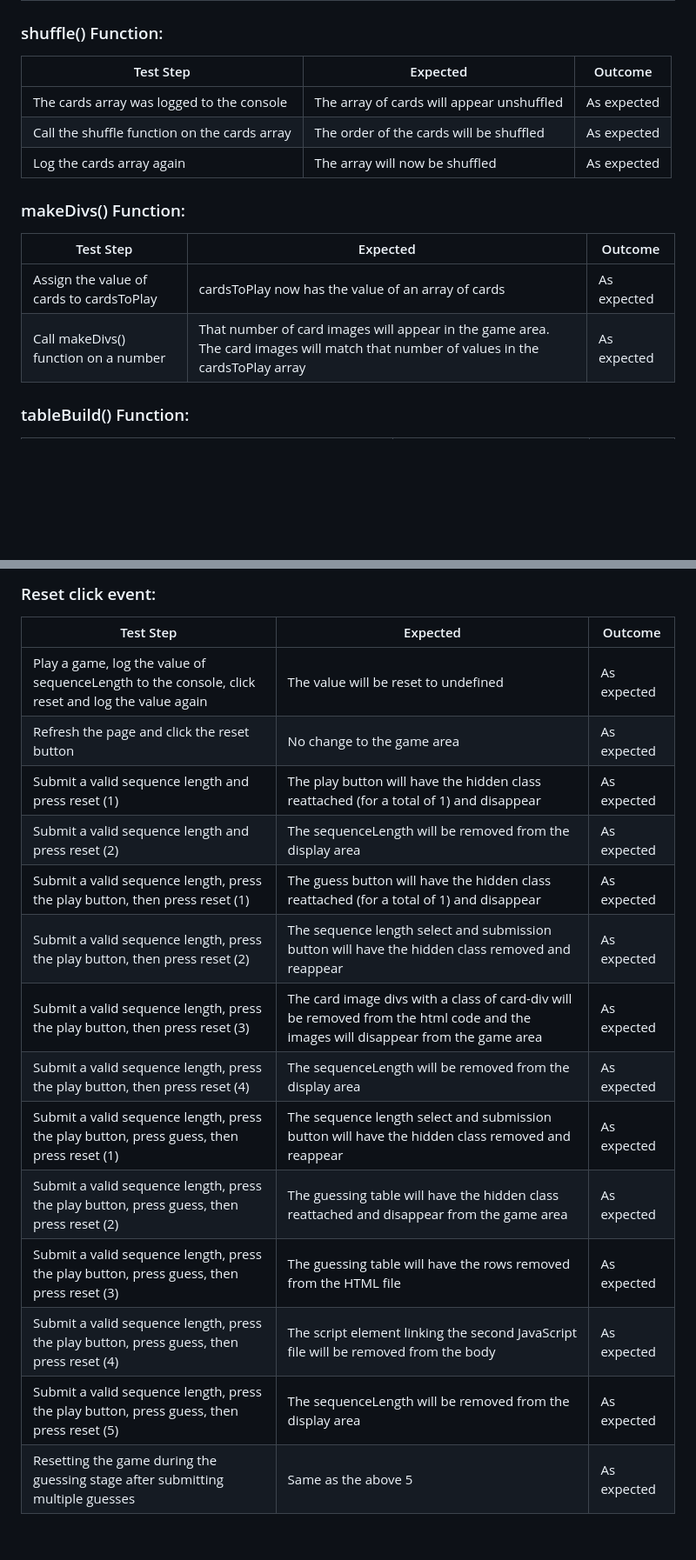
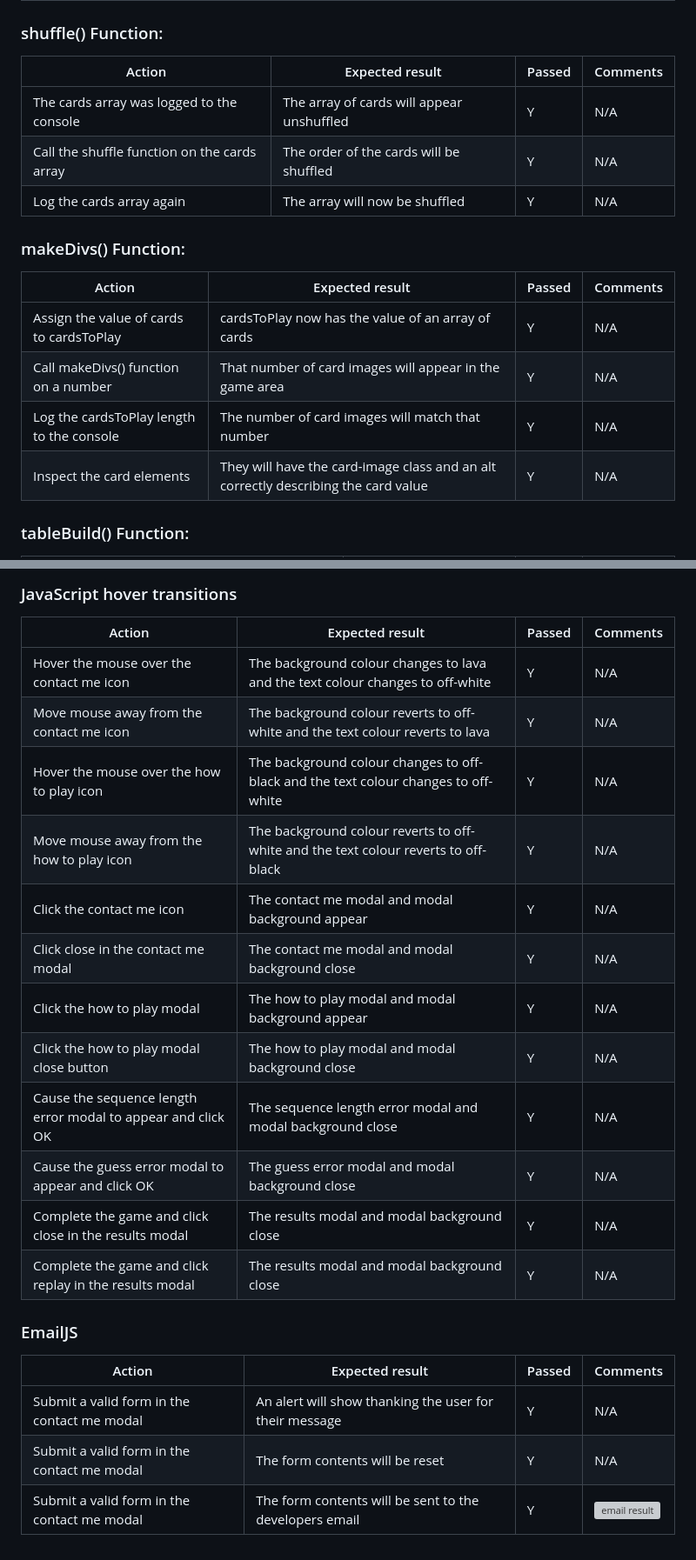
Before and after one commit to amfairley/memorycards, a Markdown page: TESTING.md, 2 parts joined by grey strips. Shown: that part at 87% size. Drawn GitHub-style; blank space fills up the shorter version; grey boxes are pictures that could not be loaded.

Commit message:
docs: update JavaScript manual testing

```diff
--- a/TESTING.md
+++ b/TESTING.md
@@ -237,16 +238,18 @@ The website was tested on the following browsers:
 ## Manual Testing: JavaScript
 
 ### shuffle() Function:
-| Test Step |  Expected | Outcome |
-| --------- | ------------- | ----------------- |
-| The cards array was logged to the console | The array of cards will appear unshuffled | As expected |
-| Call the shuffle function on the cards array | The order of the cards will be shuffled | As expected |
-| Log the cards array again | The array will now be shuffled | As expected |
+| Action | Expected result | Passed | Comments |
+|-----|-----|-----|-----|
+| The cards array was logged to the console | The array of cards will appear unshuffled | Y | N/A |
+| Call the shuffle function on the cards array | The order of the cards will be shuffled | Y | N/A |
+| Log the cards array again | The array will now be shuffled | Y | N/A |
 
 ### makeDivs() Function:
-| Test Step |  Expected | Outcome |
-| --------- | ------------- | ----------------- |
-| Assign the value of cards to cardsToPlay | cardsToPlay now has the value of an array of cards | As expected |
-| Call makeDivs() function on a number | That number of card images will appear in the game area. The card images will match that number of values in the cardsToPlay array | As expected |
+| Action | Expected result | Passed | Comments |
+|-----|-----|-----|-----|
+| Assign the value of cards to cardsToPlay | cardsToPlay now has the value of an array of cards | Y | N/A |
+| Call makeDivs() function on a number | That number of card images will appear in the game area | Y | N/A |
+| Log the cardsToPlay length to the console | The number of card images will match that number | Y | N/A |
+| Inspect the card elements | They will have the card-image class and an alt correctly describing the card value | Y | N/A |
 
 ### tableBuild() Function:
@@ -316,18 +344,23 @@ The website was tested on the following browsers:
 
-### Reset click event:
-| Test Step |  Expected | Outcome |
-| --------- | ------------- | ----------------- |
-| Play a game, log the value of sequenceLength to the console, click reset and log the value again | The value will be reset to undefined | As expected |
-| Refresh the page and click the reset button | No change to the game area | As expected |
-| Submit a valid sequence length and press reset (1)| The play button will have the hidden class reattached (for a total of 1) and disappear | As expected |
-| Submit a valid sequence length and press reset (2)| The sequenceLength will be removed from the display area | As expected |
-| Submit a valid sequence length, press the play button, then press reset (1) | The guess button will have the hidden class reattached (for a total of 1) and disappear | As expected |
-| Submit a valid sequence length, press the play button, then press reset (2) | The sequence length select and submission button will have the hidden class removed and reappear | As expected |
-| Submit a valid sequence length, press the play button, then press reset (3) | The card image divs with a class of card-div will be removed from the html code and the images will disappear from the game area | As expected |
-| Submit a valid sequence length, press the play button, then press reset (4) | The sequenceLength will be removed from the display area | As expected |
-| Submit a valid sequence length, press the play button, press guess, then press reset (1) | The sequence length select and submission button will have the hidden class removed and reappear | As expected |
-| Submit a valid sequence length, press the play button, press guess, then press reset (2) | The guessing table will have the hidden class reattached and disappear from the game area | As expected |
-| Submit a valid sequence length, press the play button, press guess, then press reset (3) | The guessing table will have the rows removed from the HTML file | As expected |
-| Submit a valid sequence length, press the play button, press guess, then press reset (4) | The script element linking the second JavaScript file will be removed from the body | As expected |
-| Submit a valid sequence length, press the play button, press guess, then press reset (5) | The sequenceLength will be removed from the display area | As expected |
-| Resetting the game during the guessing stage after submitting multiple guesses | Same as the above 5 | As expected |
+### JavaScript hover transitions
+| Action | Expected result | Passed | Comments |
+|-----|-----|-----|-----|
+| Hover the mouse over the contact me icon | The background colour changes to lava and the text colour changes to off-white | Y | N/A |
+| Move mouse away from the contact me icon | The background colour reverts to off-white and the text colour reverts to lava | Y | N/A |
+| Hover the mouse over the how to play icon | The background colour changes to off-black and the text colour changes to off-white | Y | N/A |
+| Move mouse away from the how to play icon | The background colour reverts to off-white and the text colour reverts to off-black | Y | N/A |
+| Click the contact me icon | The contact me modal and modal background appear | Y | N/A |
+| Click close in the contact me modal | The contact me modal and modal background close | Y | N/A |
+| Click the how to play modal | The how to play modal and modal background appear | Y | N/A |
+| Click the how to play modal close button | The how to play modal and modal background close | Y | N/A |
+| Cause the sequence length error modal to appear and click OK | The sequence length error modal and modal background close | Y | N/A |
+| Cause the guess error modal to appear and click OK | The guess error modal and modal background close | Y | N/A |
+| Complete the game and click close in the results modal | The results modal and modal background close | Y | N/A |
+| Complete the game and click replay in the results modal | The results modal and modal background close | Y | N/A |
+
+### EmailJS
+| Action | Expected result | Passed | Comments |
+|-----|-----|-----|-----|
+| Submit a valid form in the contact me modal | An alert will show thanking the user for their message | Y | N/A |
+| Submit a valid form in the contact me modal | The form contents will be reset | Y | N/A |
+| Submit a valid form in the contact me modal | The form contents will be sent to the developers email | Y | ![email result](/documentation/testing/emailjs-result.png) |
```
Also changed, not shown: other parts of TESTING.md (+85 -59 lines).
